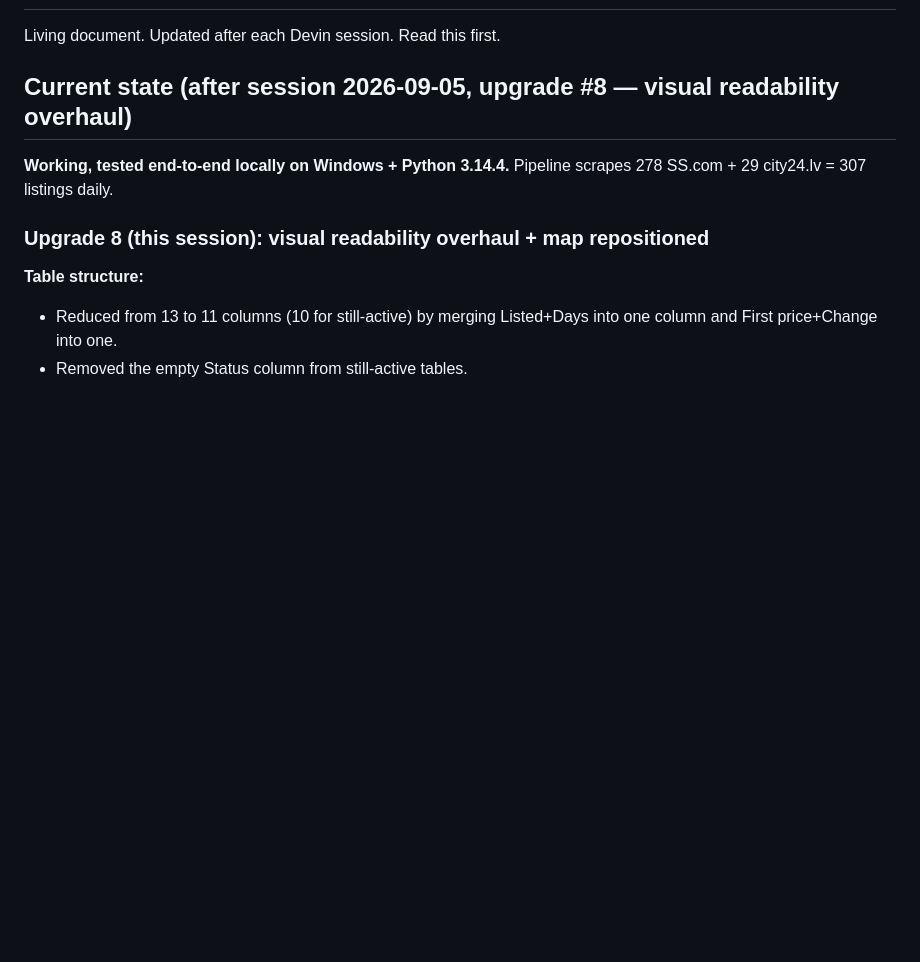
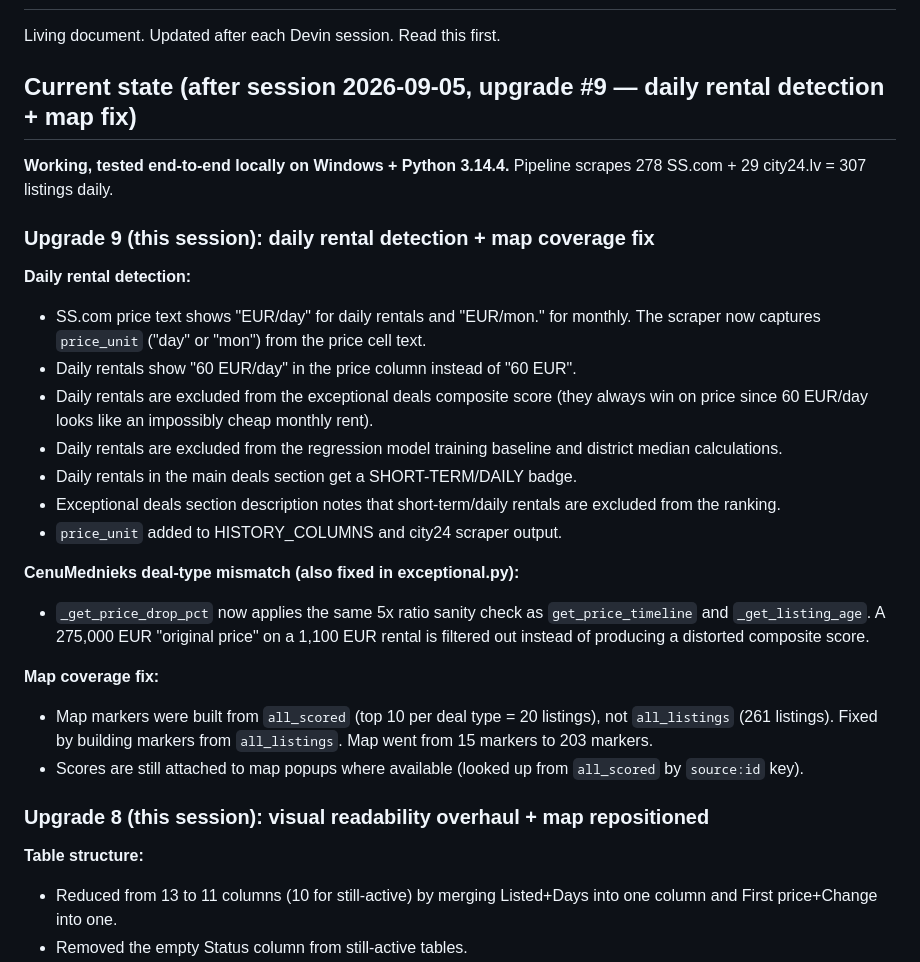
Before and after one commit to RHauslers/riga-flat-deals, a Markdown page: SERVICING.md, the part around the change. Rendered like a GitHub page; blank space fills up the shorter version.

Commit message:
Update SERVICING.md for session 9 (daily rental + map fix)

```diff
--- a/SERVICING.md
+++ b/SERVICING.md
@@ -2,10 +2,40 @@
 
 Living document. Updated after each Devin session. Read this first.
 
-## Current state (after session 2026-09-05, upgrade #8 — visual readability overhaul)
+## Current state (after session 2026-09-05, upgrade #9 — daily rental detection + map fix)
 
 **Working, tested end-to-end locally on Windows + Python 3.14.4.**
 Pipeline scrapes 278 SS.com + 29 city24.lv = 307 listings daily.
+
+### Upgrade 9 (this session): daily rental detection + map coverage fix
+
+**Daily rental detection:**
+- SS.com price text shows "EUR/day" for daily rentals and "EUR/mon." for
+  monthly. The scraper now captures `price_unit` ("day" or "mon") from
+  the price cell text.
+- Daily rentals show "60 EUR/day" in the price column instead of "60 EUR".
+- Daily rentals are excluded from the exceptional deals composite score
+  (they always win on price since 60 EUR/day looks like an impossibly
+  cheap monthly rent).
+- Daily rentals are excluded from the regression model training baseline
+  and district median calculations.
+- Daily rentals in the main deals section get a SHORT-TERM/DAILY badge.
+- Exceptional deals section description notes that short-term/daily
+  rentals are excluded from the ranking.
+- `price_unit` added to HISTORY_COLUMNS and city24 scraper output.
+
+**CenuMednieks deal-type mismatch (also fixed in exceptional.py):**
+- `_get_price_drop_pct` now applies the same 5x ratio sanity check as
+  `get_price_timeline` and `_get_listing_age`. A 275,000 EUR "original
+  price" on a 1,100 EUR rental is filtered out instead of producing a
+  distorted composite score.
+
+**Map coverage fix:**
+- Map markers were built from `all_scored` (top 10 per deal type = 20
+  listings), not `all_listings` (261 listings). Fixed by building markers
+  from `all_listings`. Map went from 15 markers to 203 markers.
+- Scores are still attached to map popups where available (looked up
+  from `all_scored` by `source:id` key).
 
 ### Upgrade 8 (this session): visual readability overhaul + map repositioned
 
```
